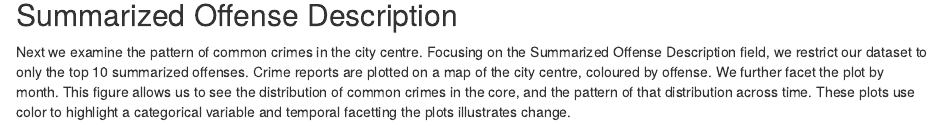
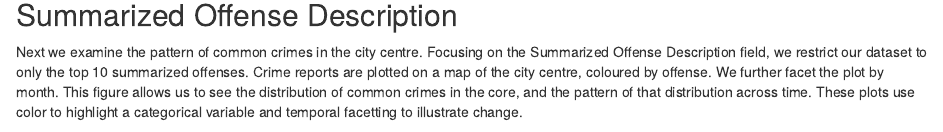
Before and after one commit to jeremyshantz/seattle-crime-analytics, an R Markdown document (crime.Rmd): the page in a window 1100 px wide, from 350 px down. Rendered offline with R 4.5, knitr and Pandoc, with nearby package versions; some code elsewhere in the file could not run offline.

Commit message:
Text tweaks

````diff
--- a/crime.Rmd
+++ b/crime.Rmd
@@ -29,7 +29,7 @@ ggmap(seattle, extent='device') +
 
 ## Summarized Offense Description
 
-Next we examine the pattern of common crimes in the city centre. Focusing on the Summarized Offense Description field, we restrict our dataset to only the top 10 summarized offenses. Crime reports are plotted on a map of the city centre, coloured by offense. We further facet the plot by month. This figure allows us to see the distribution of common crimes in the core, and the pattern of that distribution across time. These plots use color to highlight a categorical variable and temporal facetting the plots illustrates change.
+Next we examine the pattern of common crimes in the city centre. Focusing on the Summarized Offense Description field, we restrict our dataset to only the top 10 summarized offenses. Crime reports are plotted on a map of the city centre, coloured by offense. We further facet the plot by month. This figure allows us to see the distribution of common crimes in the core, and the pattern of that distribution across time. These plots use color to highlight a categorical variable and temporal facetting to illustrate change.
 
 ```{r, echo=FALSE, warning=FALSE, fig.cap="Fig 2. Seattle Top Crimes Monthly, Summer 2014", fig.width=10, fig.height=3}
 
````
Also changed, not shown: crime.html, crime.md, readme.md.
